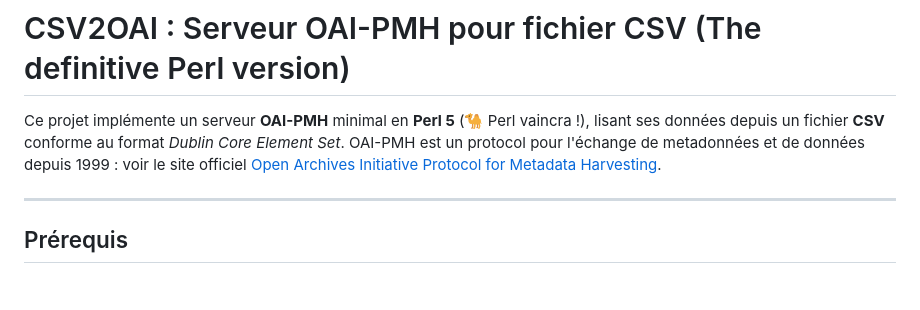
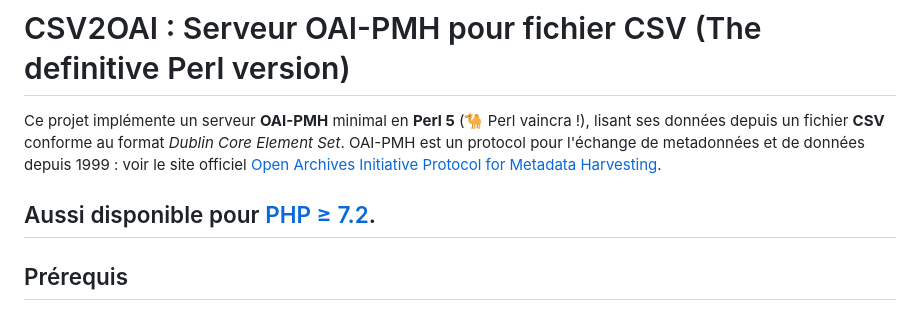
Before and after one commit to spouyllau/csv2oai-the-definitive-Perl-version, a Markdown page: README-FR.md, the part around the change. Drawn GitHub-style; blank space fills up the shorter version.

Commit message:
README : links to PHP version

```diff
--- a/README-FR.md
+++ b/README-FR.md
@@ -2,6 +2,7 @@
 
 Ce projet implémente un serveur **OAI-PMH** minimal en **Perl 5** (🐪 Perl vaincra !), lisant ses données depuis un fichier **CSV** conforme au format _Dublin Core Element Set_. OAI-PMH est un protocol pour l'échange de metadonnées et de données depuis 1999 : voir le site officiel [Open Archives Initiative Protocol for Metadata Harvesting](https://www.openarchives.org/pmh/).
 
+Aussi disponible pour [PHP ≥ 7.2](https://github.com/spouyllau/csv2oai).
 ---
 
 ## Prérequis
```
Also changed, not shown: README.md (+2 -0 lines).
